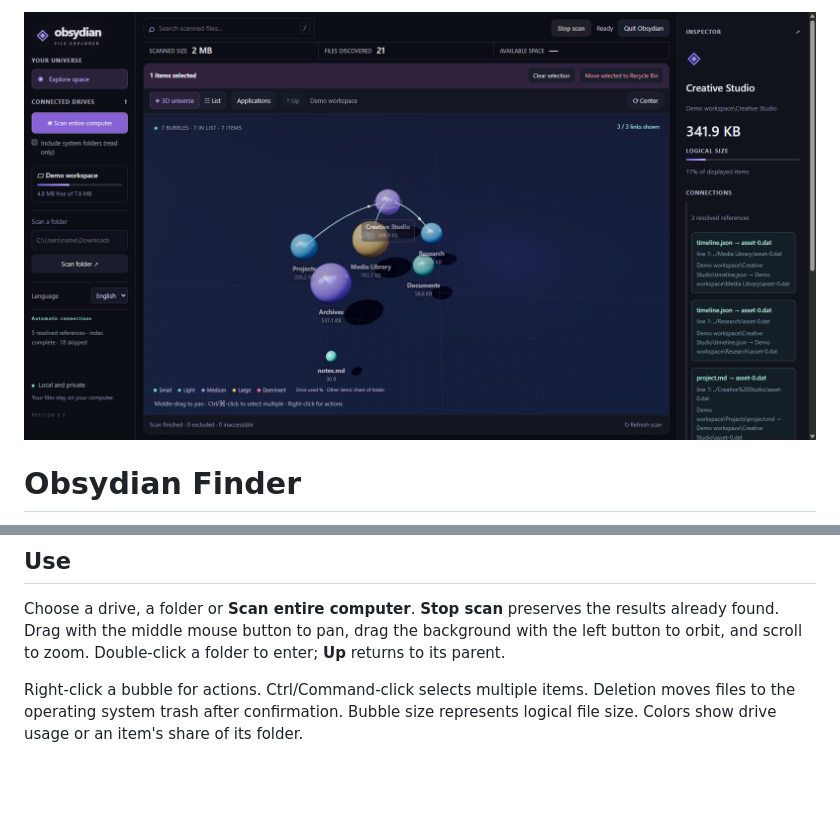
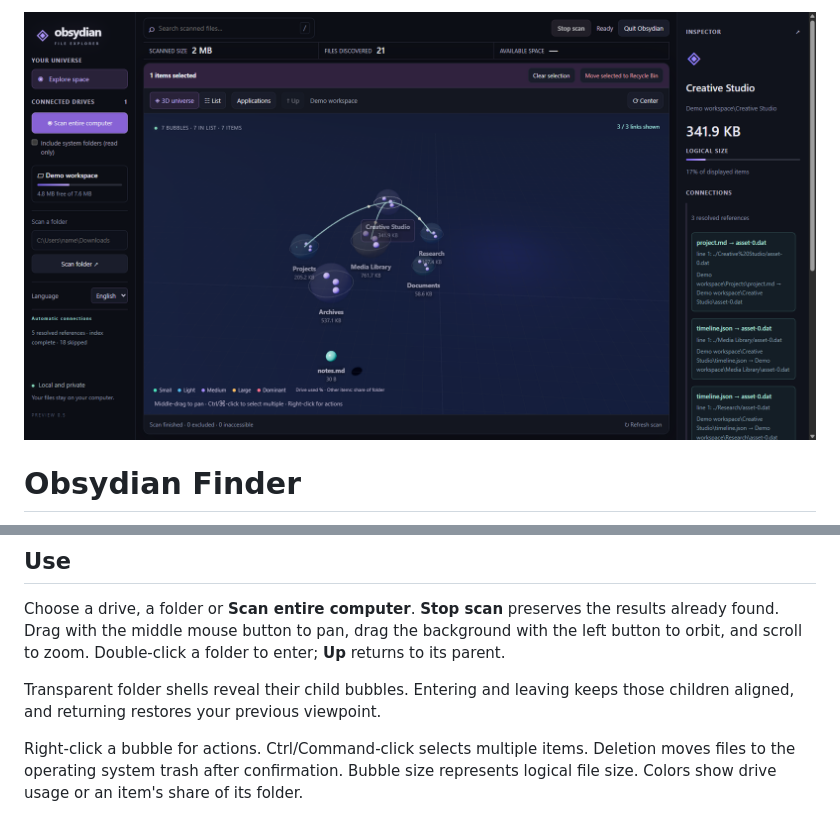
Before and after one commit to jaydemks/ObsydianFinder, a Markdown page: README.md, 2 parts joined by grey strips. GitHub-like rendering; pictures changed too: docs/screenshot.png; blank space fills up the shorter version.

Commit message:
Preserve folder contents through transparent, continuous 3D navigation

```diff
--- a/README.md
+++ b/README.md
@@ -24,6 +24,8 @@ Close the window to keep the app in the tray. Use **Quit Obsydian** in the windo
 
 Choose a drive, a folder or **Scan entire computer**. **Stop scan** preserves the results already found. Drag with the middle mouse button to pan, drag the background with the left button to orbit, and scroll to zoom. Double-click a folder to enter; **Up** returns to its parent.
 
+Transparent folder shells reveal their child bubbles. Entering and leaving keeps those children aligned, and returning restores your previous viewpoint.
+
 Right-click a bubble for actions. Ctrl/Command-click selects multiple items. Deletion moves files to the operating system trash after confirmation. Bubble size represents logical file size. Colors show drive usage or an item's share of its folder.
 
 Select an item to see reference arrows and their evidence. **Applications** shows discovered installations and declared components. Windows and supported Linux installations open their official removal tool; macOS reveals the application in Finder. Removal is never inferred from file connections.
```
Also changed, not shown: docs/USAGE.md (+1 -1 lines), 9 other files.
